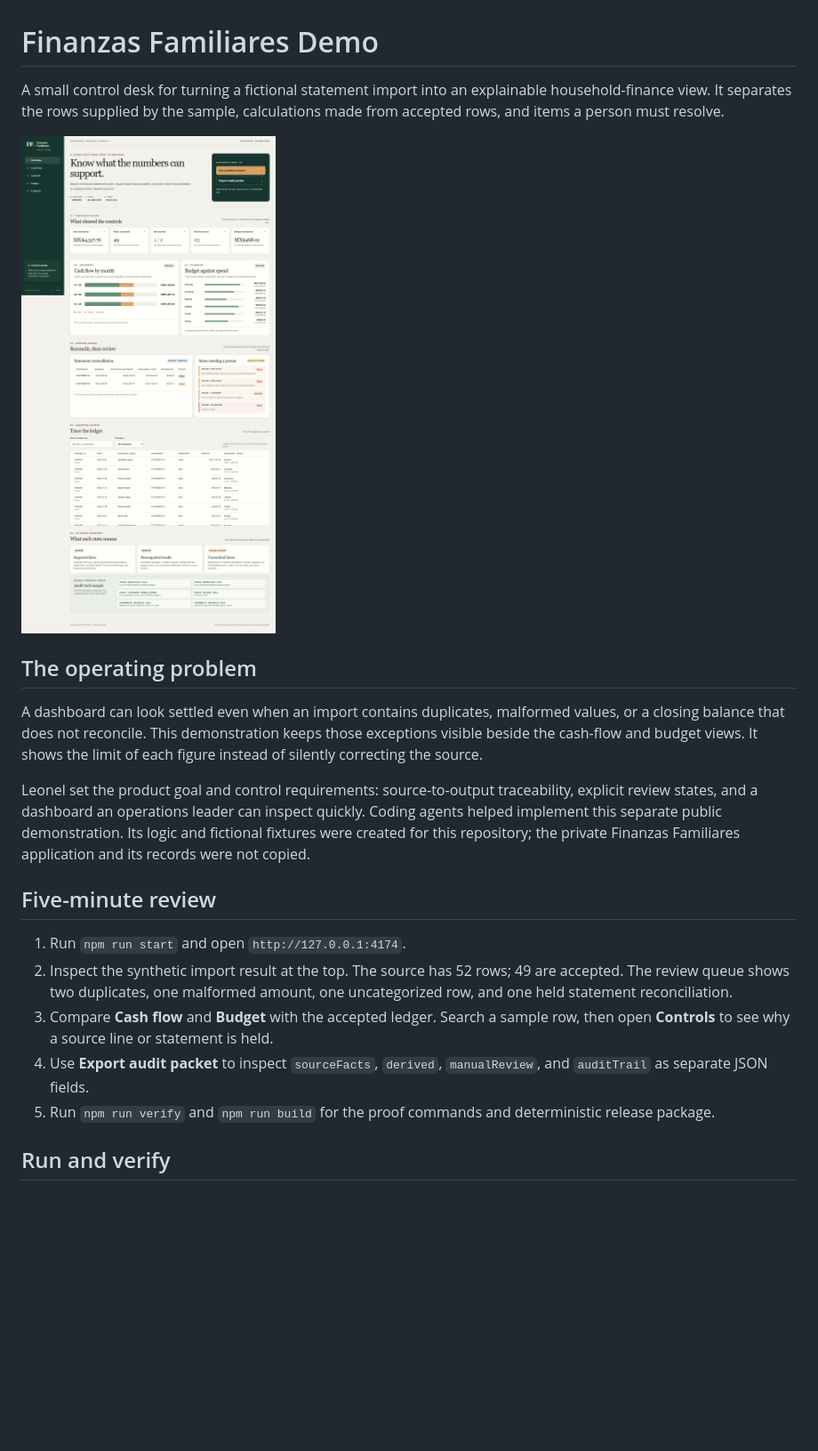
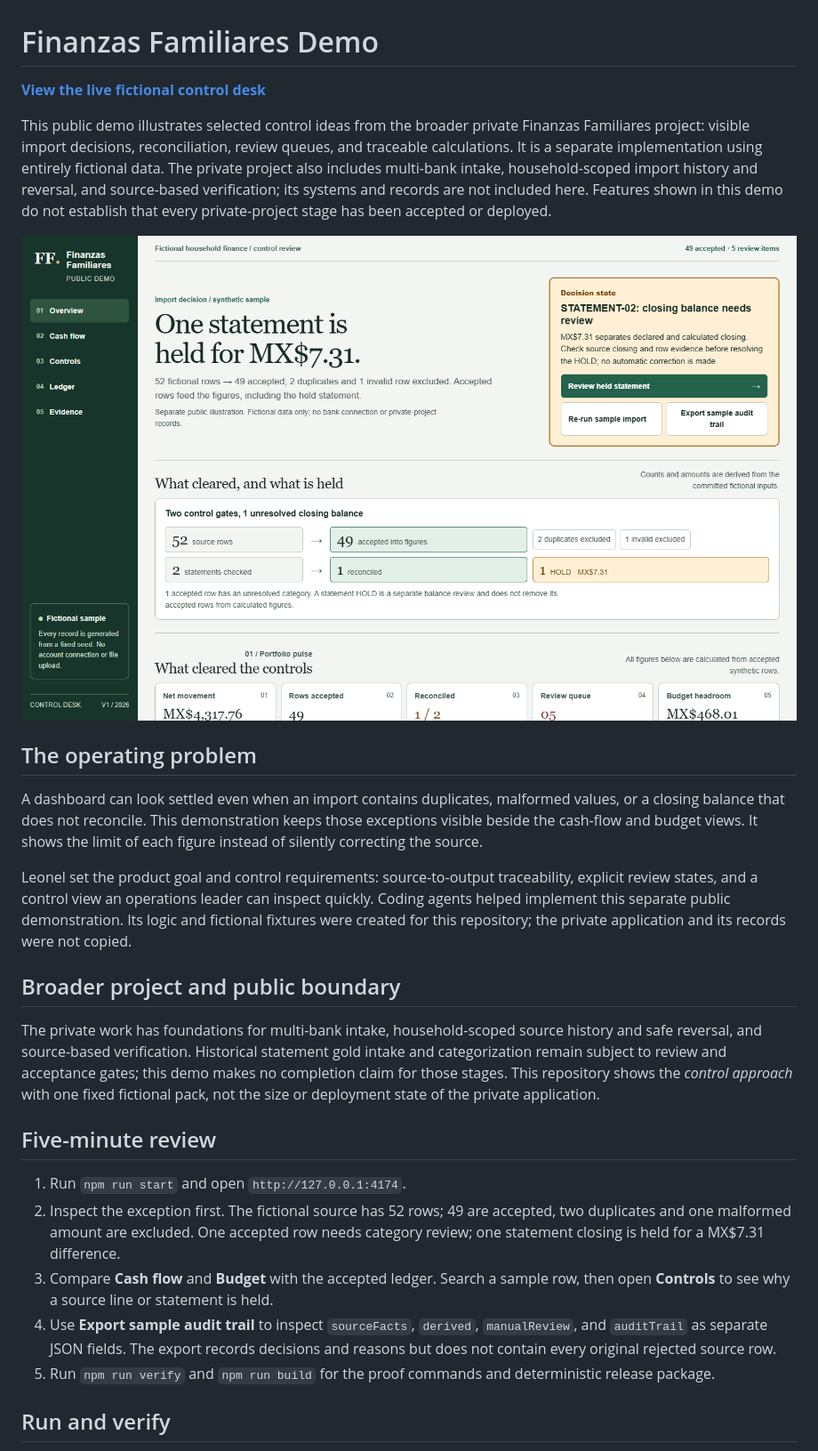
Before and after one commit to LeonelIvanCortesRodriguez/finanzas-familiares-demo, a Markdown page: README.md, the part around one of its changes. Shown at 89% size. Rendered like a GitHub page; pictures changed too: docs/images/dashboard-desktop.png; blank space fills up the shorter version.

Commit message:
Explain synthetic import decisions and private project scope

```diff
--- a/README.md
+++ b/README.md
@@ -1,6 +1,8 @@
 # Finanzas Familiares Demo
 
-A small control desk for turning a fictional statement import into an explainable household-finance view. It separates the rows supplied by the sample, calculations made from accepted rows, and items a person must resolve.
+**[View the live fictional control desk](https://leonelivancortesrodriguez.github.io/finanzas-familiares-demo/)**
+
+This public demo illustrates selected control ideas from the broader private Finanzas Familiares project: visible import decisions, reconciliation, review queues, and traceable calculations. It is a separate implementation using entirely fictional data. The private project also includes multi-bank intake, household-scoped import history and reversal, and source-based verification; its systems and records are not included here. Features shown in this demo do not establish that every private-project stage has been accepted or deployed.
 
 ![Desktop dashboard showing fictional financial controls](docs/images/dashboard-desktop.png)
 
@@ -8,14 +10,18 @@ A small control desk for turning a fictional statement import into an explainabl
 
 A dashboard can look settled even when an import contains duplicates, malformed values, or a closing balance that does not reconcile. This demonstration keeps those exceptions visible beside the cash-flow and budget views. It shows the limit of each figure instead of silently correcting the source.
 
-Leonel set the product goal and control requirements: source-to-output traceability, explicit review states, and a dashboard an operations leader can inspect quickly. Coding agents helped implement this separate public demonstration. Its logic and fictional fixtures were created for this repository; the private Finanzas Familiares application and its records were not copied.
+Leonel set the product goal and control requirements: source-to-output traceability, explicit review states, and a control view an operations leader can inspect quickly. Coding agents helped implement this separate public demonstration. Its logic and fictional fixtures were created for this repository; the private application and its records were not copied.
+
+## Broader project and public boundary
+
+The private work has foundations for multi-bank intake, household-scoped source history and safe reversal, and source-based verification. Historical statement gold intake and categorization remain subject to review and acceptance gates; this demo makes no completion claim for those stages. This repository shows the *control approach* with one fixed fictional pack, not the size or deployment state of the private application.
 
 ## Five-minute review
 
 1. Run `npm run start` and open `http://127.0.0.1:4174`.
-2. Inspect the synthetic import result at the top. The source has 52 rows; 49 are accepted. The review queue shows two duplicates, one malformed amount, one uncategorized row, and one held statement reconciliation.
+2. Inspect the exception first. The fictional source has 52 rows; 49 are accepted, two duplicates and one malformed amount are excluded. One accepted row needs category review; one statement closing is held for a MX$7.31 difference.
 3. Compare **Cash flow** and **Budget** with the accepted ledger. Search a sample row, then open **Controls** to see why a source line or statement is held.
-4. Use **Export audit packet** to inspect `sourceFacts`, `derived`, `manualReview`, and `auditTrail` as separate JSON fields.
+4. Use **Export sample audit trail** to inspect `sourceFacts`, `derived`, `manualReview`, and `auditTrail` as separate JSON fields. The export records decisions and reasons but does not contain every original rejected source row.
 5. Run `npm run verify` and `npm run build` for the proof commands and deterministic release package.
 
 ## Run and verify
```
Also changed, not shown: other parts of README.md (+2 -2 lines), DESIGN.md (added, +29 -0 lines), PRODUCT.md (added, +48 -0 lines), docs/images/dashboard-mobile-controls.png, docs/images/dashboard-mobile.png, 3 other files.
